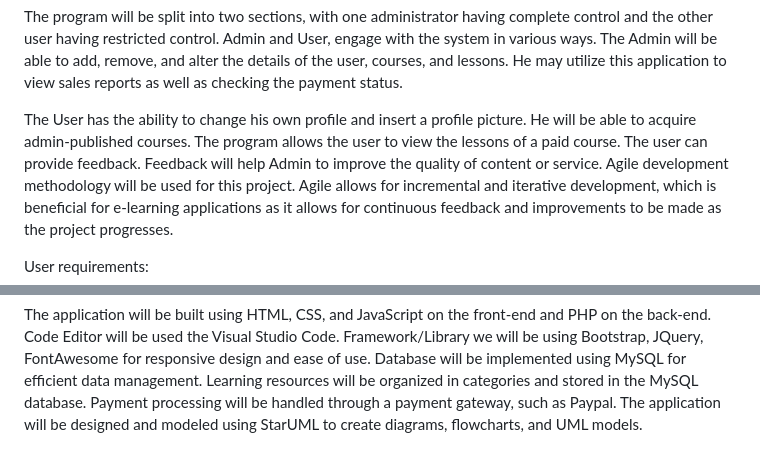
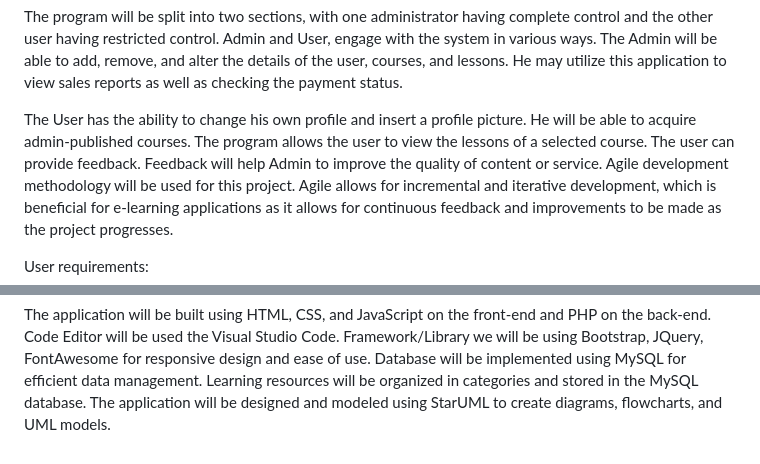
Before and after one commit to alybeshari20/CEN302-Project, a Markdown page: README.md, 2 parts joined by grey strips. Drawn GitHub-style.

```diff
--- a/README.md
+++ b/README.md
@@ -17,7 +17,7 @@ How it works:
 The program will be split into two sections, with one administrator having complete control and the other user having restricted control.                              Admin and User, engage with the system in various ways.
 The Admin will be able to add, remove, and alter the details of the user, courses, and lessons. He may utilize this application to view sales reports as well as checking the payment status.
 
-The User has the ability to change his own profile and insert a profile picture. He will be able to acquire admin-published courses. The program allows the user to view the lessons of a paid course. The user can provide feedback. Feedback will help Admin to improve the quality of content or service.
+The User has the ability to change his own profile and insert a profile picture. He will be able to acquire admin-published courses. The program allows the user to view the lessons of a selected course. The user can provide feedback. Feedback will help Admin to improve the quality of content or service.
 Agile development methodology will be used for this project.                                                                                                          Agile allows for incremental and iterative development, which is beneficial for e-learning applications as it allows for continuous feedback and improvements to be made as the project progresses.
 
 User requirements:
@@ -37,5 +37,4 @@ Code Editor will be used the Visual Studio Code.
 Framework/Library we will be using Bootstrap, JQuery, FontAwesome for responsive design and ease of use.
 Database will be implemented using MySQL for efficient data management.
 Learning resources will be organized in categories and stored in the MySQL database.
-Payment processing will be handled through a payment gateway, such as Paypal.
 The application will be designed and modeled using StarUML to create diagrams, flowcharts, and UML models.
```
